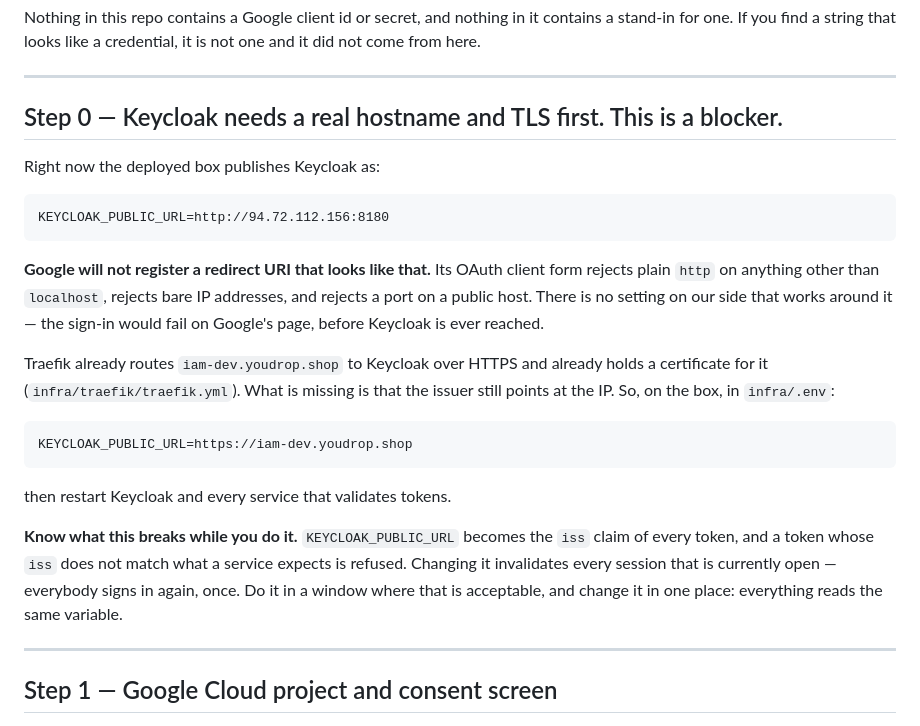
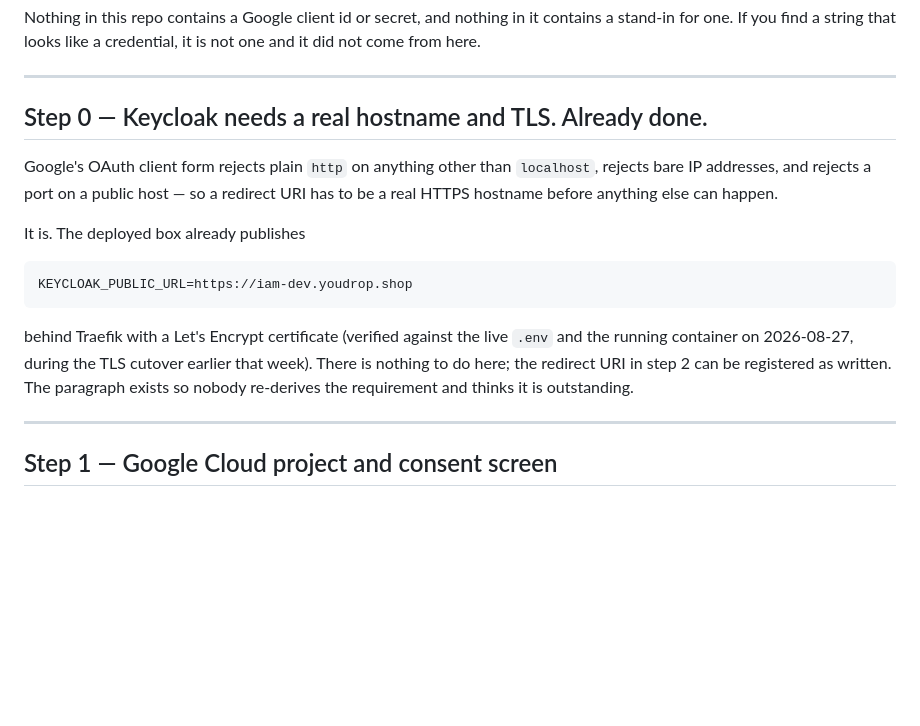
Before and after one commit to youssefsaleh0108-maker/delivery, a Markdown page: infra/keycloak/SOCIAL-SIGN-IN-SETUP.md, the part around the change. Drawn GitHub-style; blank space fills up the shorter version.

Commit message:
The social sign-in doc's blocker was already cleared
Its step 0 said Keycloak still published on the raw IP over plain HTTP. That was
true when the agent read a stale reference, and stopped being true at the TLS
cutover: the live box has KEYCLOAK_PUBLIC_URL=https://iam-dev.youdrop.shop, which
is exactly what the step asks for. Rewritten as done-and-verified so nobody
re-does an issuer change that would sign the whole platform out for nothing.

Co-Authored-By: Claude Opus 5 <noreply@anthropic.com>

````diff
--- a/infra/keycloak/SOCIAL-SIGN-IN-SETUP.md
+++ b/infra/keycloak/SOCIAL-SIGN-IN-SETUP.md
@@ -28,33 +28,22 @@ here.
 
 ---
 
-## Step 0 — Keycloak needs a real hostname and TLS first. This is a blocker.
+## Step 0 — Keycloak needs a real hostname and TLS. Already done.
 
-Right now the deployed box publishes Keycloak as:
+Google's OAuth client form rejects plain `http` on anything other than `localhost`, rejects bare
+IP addresses, and rejects a port on a public host — so a redirect URI has to be a real HTTPS
+hostname before anything else can happen.
 
-```
-KEYCLOAK_PUBLIC_URL=http://94.72.112.156:8180
-```
-
-**Google will not register a redirect URI that looks like that.** Its OAuth client form rejects
-plain `http` on anything other than `localhost`, rejects bare IP addresses, and rejects a port on a
-public host. There is no setting on our side that works around it — the sign-in would fail on
-Google's page, before Keycloak is ever reached.
-
-Traefik already routes `iam-dev.youdrop.shop` to Keycloak over HTTPS and already holds a
-certificate for it (`infra/traefik/traefik.yml`). What is missing is that the issuer still points
-at the IP. So, on the box, in `infra/.env`:
+It is. The deployed box already publishes
 
 ```
 KEYCLOAK_PUBLIC_URL=https://iam-dev.youdrop.shop
 ```
 
-then restart Keycloak and every service that validates tokens.
-
-**Know what this breaks while you do it.** `KEYCLOAK_PUBLIC_URL` becomes the `iss` claim of every
-token, and a token whose `iss` does not match what a service expects is refused. Changing it
-invalidates every session that is currently open — everybody signs in again, once. Do it in a
-window where that is acceptable, and change it in one place: everything reads the same variable.
+behind Traefik with a Let's Encrypt certificate (verified against the live `.env` and the running
+container on 2026-08-27, during the TLS cutover earlier that week). There is nothing to do here;
+the redirect URI in step 2 can be registered as written. The paragraph exists so nobody re-derives
+the requirement and thinks it is outstanding.
 
 ---
 
````
